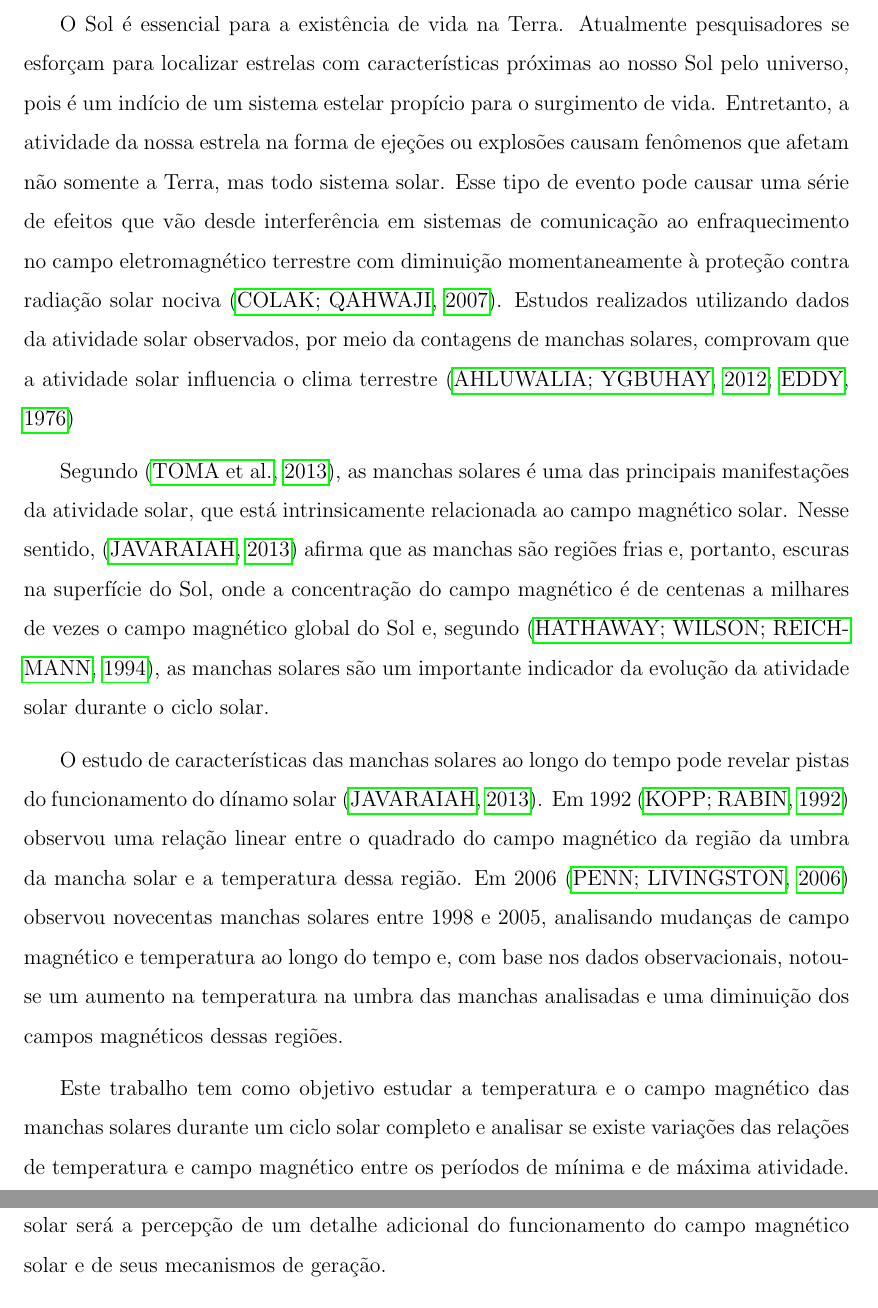
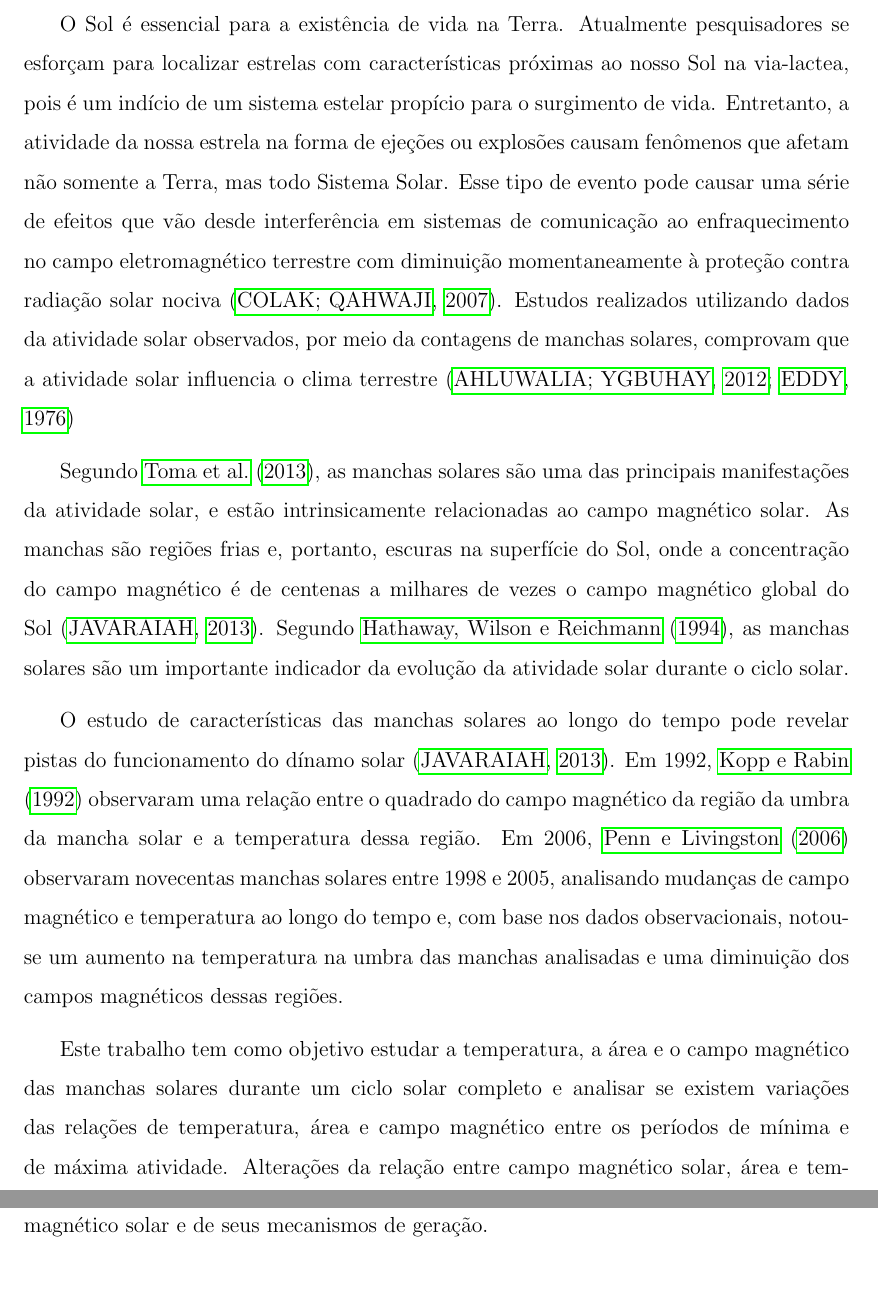
Before and after one commit to Spagiari/masterthesis, a LaTeX thesis (masterthesis.tex): two parts of pages 6 and 7 of 34, joined at a grey line, cut so that both start at the same text. Compiled offline with pdfLaTeX; the source files are stored in an older character set and shown here as Unicode; a LaTeX package or settings file that is missing is left out.

Commit message:
Justification improvement

```diff
--- a/masterthesis.tex
+++ b/masterthesis.tex
@@ -123,13 +123,13 @@ Em 2013, \citecustom{Javaraiah2013} investigou a variação da área das manchas
 Neste trabalho serão empregadas as técnicas de visão computacional para a detecção e a extração automáticas de características de manchas solares em imagens do disco solar. Serão utilizadas as imagens do instrumento MDI do satélite SOHO em luz branca e o magnetograma. Ainda, serão extraídas as características relevantes das manchas solares detectadas, tais como: área, temperatura, contraste e intensidade do campo magnético. Ressalta-se que a pesquisa será realizada para todo o ciclo solar 23 e buscará aferir se há alterações nas correlações conhecidas entre essas características ao decorrer do ciclo solar. Neste sentido, \citecustom{Toma2013} afirmam que o estudo das manchas solares e a sua relação com o ciclo solar são importantes, pois fornecem pistas sobre o funcionamento do dínamo solar, sendo este o mecanismo de geração do campo magnético do Sol.
 
 \section{JUSTIFICATIVA}
-O Sol é essencial para a existência de vida na Terra. Atualmente pesquisadores se esforçam para localizar estrelas com características próximas ao nosso Sol pelo universo, pois é um indício de um sistema estelar propício para o surgimento de vida. Entretanto, a atividade da nossa estrela na forma de ejeções ou explosões causam fenômenos que afetam não somente a Terra, mas todo sistema solar. Esse tipo de evento pode causar uma série de efeitos que vão desde interferência em sistemas de comunicação ao enfraquecimento no campo eletromagnético terrestre com diminuição momentaneamente à proteção contra radiação solar nociva \cite{colak2007}. Estudos realizados utilizando dados da atividade solar observados, por meio da contagens de manchas solares, comprovam que a atividade solar influencia o clima terrestre \cite{Ahluwalia2012, Eddy1976}
+O Sol é essencial para a existência de vida na Terra. Atualmente pesquisadores se esforçam para localizar estrelas com características próximas ao nosso Sol na via-lactea, pois é um indício de um sistema estelar propício para o surgimento de vida. Entretanto, a atividade da nossa estrela na forma de ejeções ou explosões causam fenômenos que afetam não somente a Terra, mas todo Sistema Solar. Esse tipo de evento pode causar uma série de efeitos que vão desde interferência em sistemas de comunicação ao enfraquecimento no campo eletromagnético terrestre com diminuição momentaneamente à proteção contra radiação solar nociva \cite{colak2007}. Estudos realizados utilizando dados da atividade solar observados, por meio da contagens de manchas solares, comprovam que a atividade solar influencia o clima terrestre \cite{Ahluwalia2012, Eddy1976}
 
-Segundo \cite{Toma2013}, as manchas solares é uma das principais manifestações da atividade solar, que está intrinsicamente relacionada ao campo magnético solar. Nesse sentido,  \cite{Javaraiah2013} afirma que as manchas são regiões frias e, portanto, escuras na superfície do Sol, onde a concentração do campo magnético é de centenas a milhares de vezes o campo magnético global do Sol e, segundo \cite{Hathaway1994}, as manchas solares são um importante indicador da evolução da atividade solar durante o ciclo solar.
+Segundo \citecustom{Toma2013}, as manchas solares são uma das principais manifestações da atividade solar, e estão intrinsicamente relacionadas ao campo magnético solar. As manchas são regiões frias e, portanto, escuras na superfície do Sol, onde a concentração do campo magnético é de centenas a milhares de vezes o campo magnético global do Sol \cite{Javaraiah2013}. Segundo \citecustom{Hathaway1994}, as manchas solares são um importante indicador da evolução da atividade solar durante o ciclo solar.
 
-O estudo de características das manchas solares ao longo do tempo pode revelar pistas do funcionamento do dínamo solar \cite{Javaraiah2013}. Em 1992 \cite{Kopp1992} observou uma relação linear entre o quadrado do campo magnético da região da umbra da mancha solar e a temperatura dessa região. Em 2006 \cite{Penn2006} observou novecentas manchas solares entre 1998 e 2005, analisando mudanças de campo magnético e temperatura ao longo do tempo e, com base nos dados observacionais, notou-se um aumento na temperatura na umbra das manchas analisadas e uma diminuição dos campos magnéticos dessas regiões.
+O estudo de características das manchas solares ao longo do tempo pode revelar pistas do funcionamento do dínamo solar \cite{Javaraiah2013}. Em 1992, \citecustom{Kopp1992} observaram uma relação entre o quadrado do campo magnético da região da umbra da mancha solar e a temperatura dessa região. Em 2006, \citecustom{Penn2006} observaram novecentas manchas solares entre 1998 e 2005, analisando mudanças de campo magnético e temperatura ao longo do tempo e, com base nos dados observacionais, notou-se um aumento na temperatura na umbra das manchas analisadas e uma diminuição dos campos magnéticos dessas regiões.
 
-Este trabalho tem como objetivo estudar a temperatura e o campo magnético das manchas solares durante um ciclo solar completo e analisar se existe variações das relações de temperatura e campo magnético entre os períodos de mínima e de máxima atividade. Alterações da relação entre campo magnético solar e temperatura durante um mesmo ciclo solar será a percepção de um detalhe adicional do funcionamento do campo magnético solar e de seus mecanismos de geração.
+Este trabalho tem como objetivo estudar a temperatura, a área e o campo magnético das manchas solares durante um ciclo solar completo e analisar se existem variações das relações de temperatura, área e campo magnético entre os períodos de mínima e de máxima atividade. Alterações da relação entre campo magnético solar, área e temperatura durante um mesmo ciclo solar fornecerá um melhor entendimento do campo magnético solar e de seus mecanismos de geração.
 
 \section{FÍSICA SOLAR}
 
```
